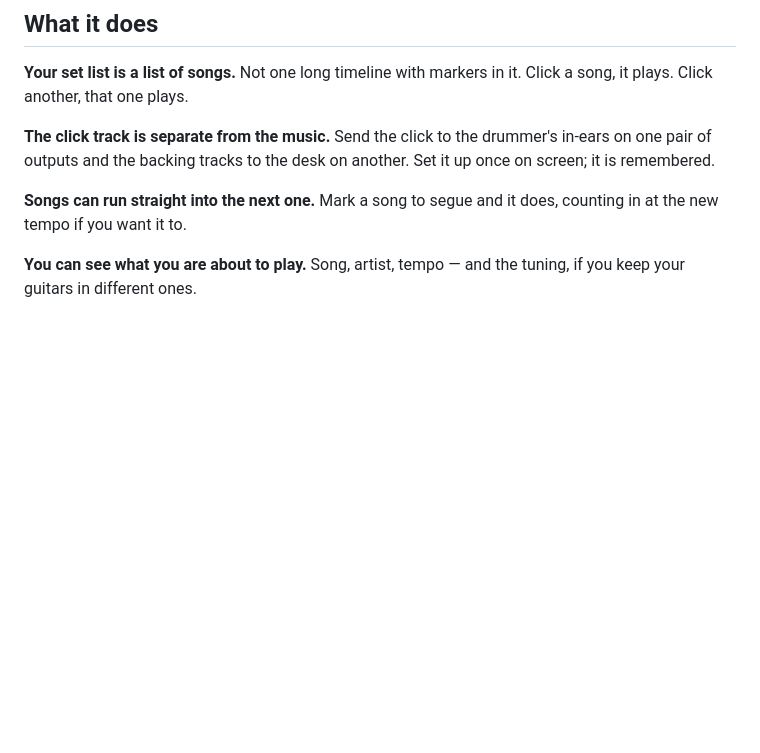
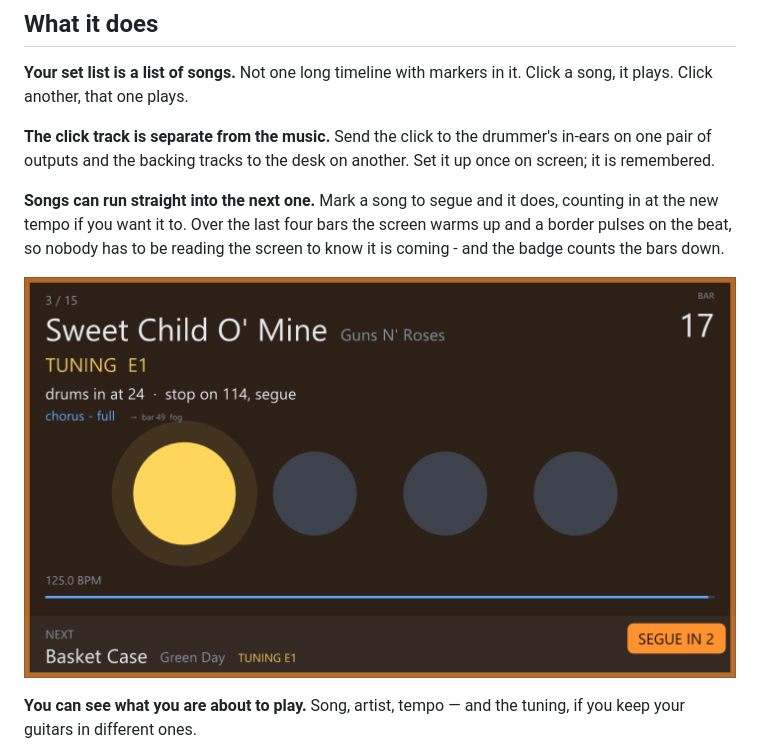
Before and after one commit to galoryber/BackingTrackLive, a Markdown page: README.md, the part around the change. Drawn GitHub-style; pictures changed too: docs/images/segue.png (added); blank space fills up the shorter version.

```diff
--- a/README.md
+++ b/README.md
@@ -23,8 +23,12 @@ Click a song, it plays. Click another, that one plays.
 in-ears on one pair of outputs and the backing tracks to the desk on another.
 Set it up once on screen; it is remembered.
 
-**Songs can run straight into the next one.** Mark a song to segue and it does,
-counting in at the new tempo if you want it to.
+**Songs can run straight into the next one.** Mark a song to segue and it
+does, counting in at the new tempo if you want it to. Over the last four bars
+the screen warms up and a border pulses on the beat, so nobody has to be
+reading the screen to know it is coming - and the badge counts the bars down.
+
+![Four bars from a segue](docs/images/segue.png)
 
 **You can see what you are about to play.** Song, artist, tempo — and the
 tuning, if you keep your guitars in different ones.
```
Also changed, not shown: 4 other files.
